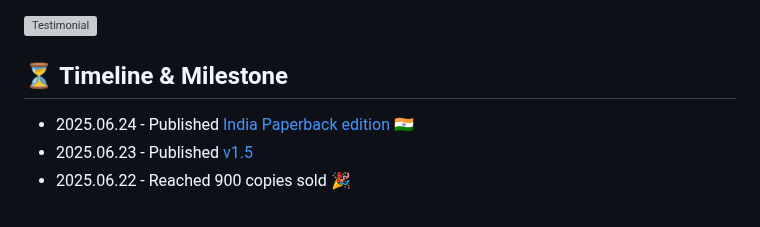
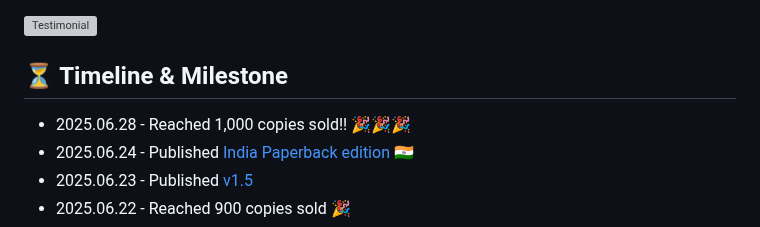
Before and after one commit to skydoves/manifest-android-interview, a Markdown page: README.md, the part around the change. Rendered like a GitHub page; grey boxes are pictures that could not be loaded.

```diff
--- a/README.md
+++ b/README.md
@@ -31,6 +31,7 @@ If you'd like to learn more about the book before diving in, such as fun facts,
 
 ## ⏳ Timeline & Milestone
 
+- 2025.06.28 - Reached 1,000 copies sold!! 🎉🎉🎉
 - 2025.06.24 - Published [India Paperback edition](https://www.shroffpublishers.com/books/9789368088103/) 🇮🇳
 - 2025.06.23 - Published [v1.5](https://github.com/skydoves/manifest-android-interview/releases/tag/v1.5)
 - 2025.06.22 - Reached 900 copies sold 🎉
```
